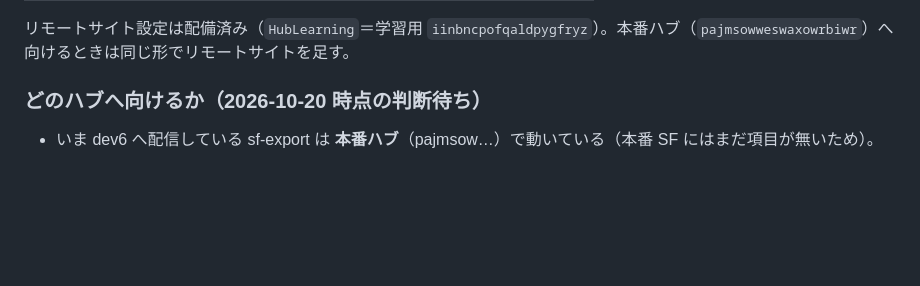
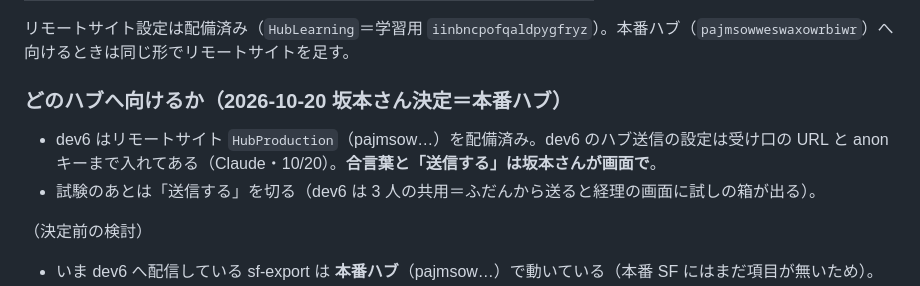
Before and after one commit to msakamoto-alt/besterra-allocation, a Markdown page: supabase/PHASE_SF_INTAKE_SETUP.md, the part around the change. Drawn GitHub-style; blank space fills up the shorter version.

Commit message:
PHASE_SF_INTAKE_SETUP: 箱の送り先は本番ハブに決定（坂本さん 2026-10-20）・dev6 はリモートサイト HubProduction と受け口の URL・anon キーまで設定済み・合言葉と「送信する」は坂本さんが画面で・試験のあとは送信を切る
Co-Authored-By: Claude Opus 5.5 <noreply@anthropic.com>

```diff
--- a/supabase/PHASE_SF_INTAKE_SETUP.md
+++ b/supabase/PHASE_SF_INTAKE_SETUP.md
@@ -43,7 +43,12 @@
 
 リモートサイト設定は配備済み（`HubLearning`＝学習用 `iinbncpofqaldpygfryz`）。本番ハブ（`pajmsowweswaxowrbiwr`）へ向けるときは同じ形でリモートサイトを足す。
 
-### どのハブへ向けるか（2026-10-20 時点の判断待ち）
+### どのハブへ向けるか（**2026-10-20 坂本さん決定＝本番ハブ**）
+
+- dev6 はリモートサイト `HubProduction`（pajmsow…）を配備済み。dev6 のハブ送信の設定は受け口の URL と anon キーまで入れてある（Claude・10/20）。**合言葉と「送信する」は坂本さんが画面で**。
+- 試験のあとは「送信する」を切る（dev6 は 3 人の共用＝ふだんから送ると経理の画面に試しの箱が出る）。
+
+（決定前の検討）
 
 - いま dev6 へ配信している sf-export は **本番ハブ**（pajmsow…）で動いている（本番 SF にはまだ項目が無いため）。
 - 箱→経理の限度額入力→配信で与信済み、を dev6 で通して試すなら、箱も本番ハブに作る必要がある（学習用 DB は dev6 へ配信しない）。
```
